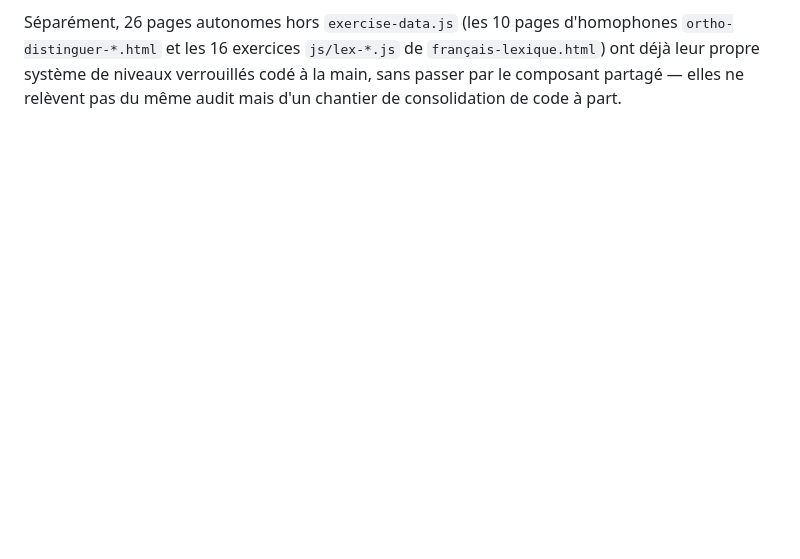
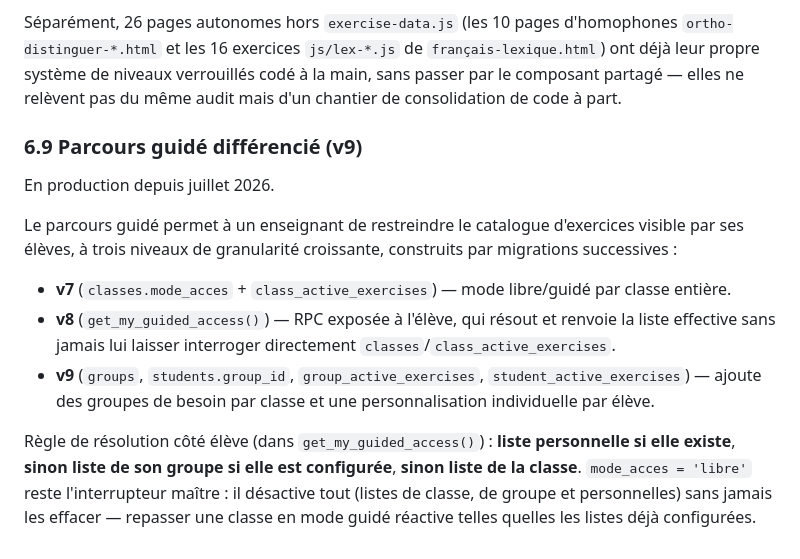
Before and after one commit to franperocheau-ship-it/SITE-WEB-C3, a Markdown page: DOCUMENTATION.md, the part around the change. Rendered like a GitHub page; blank space fills up the shorter version.

Commit message:
docs: section parcours guidé différencié (v9)
Documente les 3 migrations (v7 mode par classe, v8 RPC, v9 groupes +
personnalisation élève) et la règle de résolution côté élève.

Co-Authored-By: Claude Sonnet 5 <noreply@anthropic.com>

```diff
--- a/DOCUMENTATION.md
+++ b/DOCUMENTATION.md
@@ -303,3 +303,22 @@ Séparément, 26 pages autonomes hors `exercise-data.js` (les 10 pages d'homopho
 `ortho-distinguer-*.html` et les 16 exercices `js/lex-*.js` de `français-lexique.html`) ont déjà leur
 propre système de niveaux verrouillés codé à la main, sans passer par le composant partagé — elles ne
 relèvent pas du même audit mais d'un chantier de consolidation de code à part.
+
+### 6.9 Parcours guidé différencié (v9)
+
+En production depuis juillet 2026.
+
+Le parcours guidé permet à un enseignant de restreindre le catalogue d'exercices visible par ses
+élèves, à trois niveaux de granularité croissante, construits par migrations successives :
+
+- **v7** (`classes.mode_acces` + `class_active_exercises`) — mode libre/guidé par classe entière.
+- **v8** (`get_my_guided_access()`) — RPC exposée à l'élève, qui résout et renvoie la liste effective
+  sans jamais lui laisser interroger directement `classes`/`class_active_exercises`.
+- **v9** (`groups`, `students.group_id`, `group_active_exercises`, `student_active_exercises`) —
+  ajoute des groupes de besoin par classe et une personnalisation individuelle par élève.
+
+Règle de résolution côté élève (dans `get_my_guided_access()`) : **liste personnelle si elle existe**,
+**sinon liste de son groupe si elle est configurée**, **sinon liste de la classe**. `mode_acces = 'libre'`
+reste l'interrupteur maître : il désactive tout (listes de classe, de groupe et personnelles) sans
+jamais les effacer — repasser une classe en mode guidé réactive telles quelles les listes déjà
+configurées.
```
